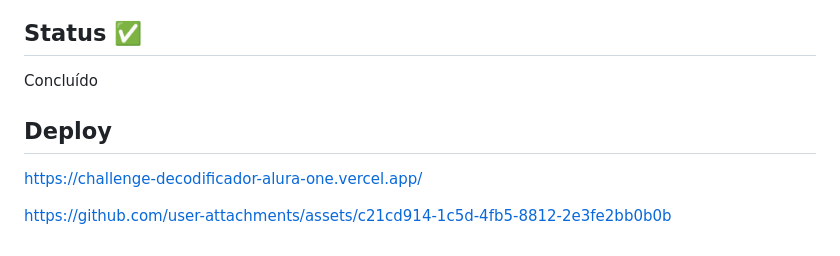
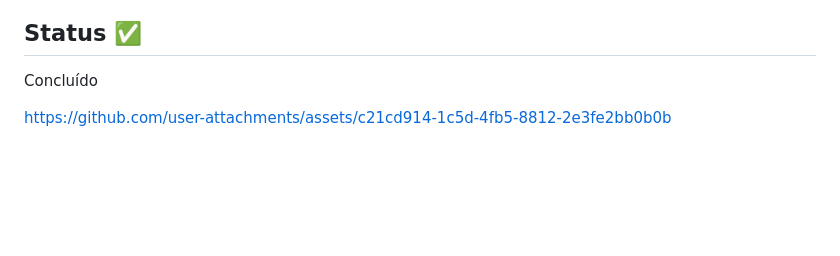
Before and after one commit to Matheusbzrr/challenge-decodificador-alura-one, a Markdown page: README.md, the part around the change. Rendered like a GitHub page; blank space fills up the shorter version.

```diff
--- a/README.md
+++ b/README.md
@@ -72,11 +72,6 @@ Também dividi o código JavaScript para melhorar a organização e a manutenç
 
 Concluído
 
-## Deploy
-
-
-https://challenge-decodificador-alura-one.vercel.app/
-
 
 
 https://github.com/user-attachments/assets/c21cd914-1c5d-4fb5-8812-2e3fe2bb0b0b
```
